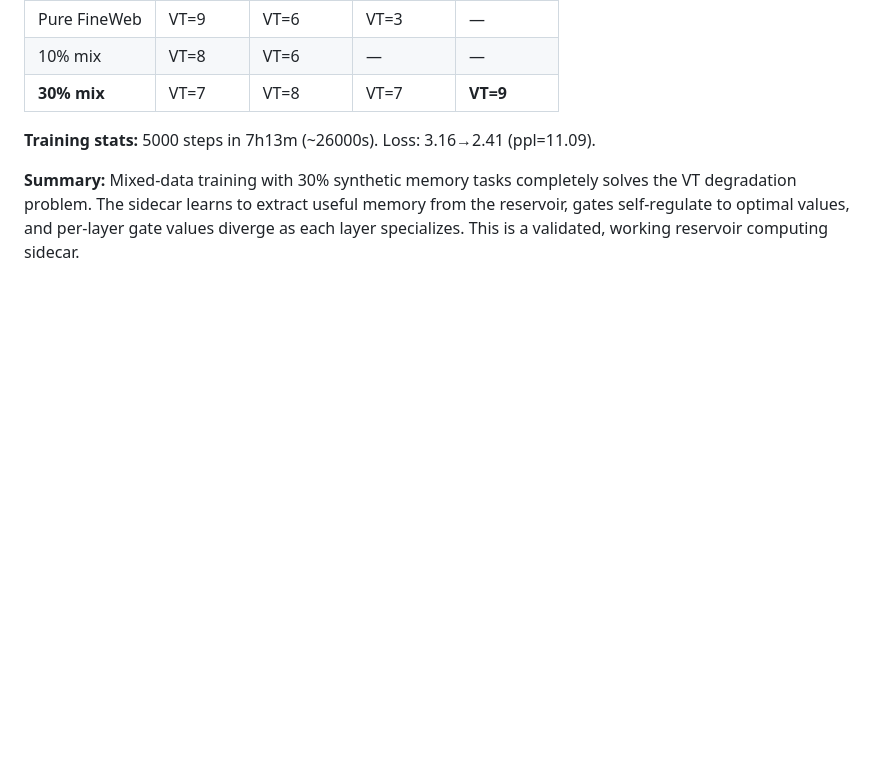
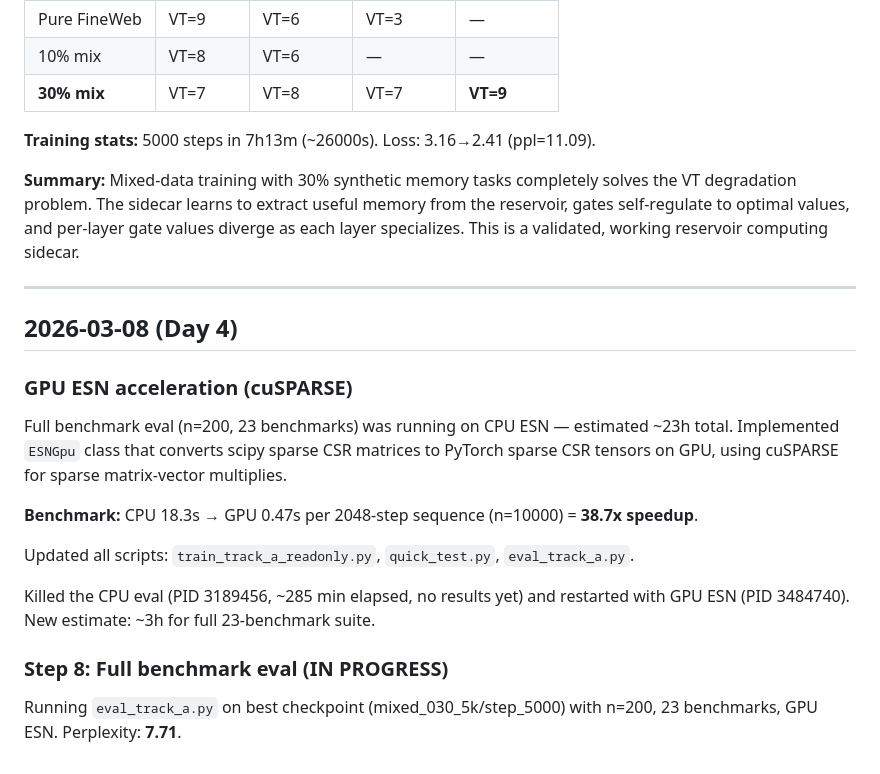
Before and after one commit to wakamex/rc, a Markdown page: DIARY.md, the part around the change. GitHub-like rendering; blank space fills up the shorter version.

Commit message:
Log GPU ESN work and update eval status in DIARY/TODO
Co-Authored-By: Claude Opus 4.6 <noreply@anthropic.com>

```diff
--- a/DIARY.md
+++ b/DIARY.md
@@ -719,3 +719,25 @@ what the optimal gate value is.
 the VT degradation problem. The sidecar learns to extract useful memory from the
 reservoir, gates self-regulate to optimal values, and per-layer gate values diverge
 as each layer specializes. This is a validated, working reservoir computing sidecar.
+
+---
+
+## 2026-03-08 (Day 4)
+
+### GPU ESN acceleration (cuSPARSE)
+
+Full benchmark eval (n=200, 23 benchmarks) was running on CPU ESN — estimated ~23h total.
+Implemented `ESNGpu` class that converts scipy sparse CSR matrices to PyTorch sparse CSR
+tensors on GPU, using cuSPARSE for sparse matrix-vector multiplies.
+
+**Benchmark:** CPU 18.3s → GPU 0.47s per 2048-step sequence (n=10000) = **38.7x speedup**.
+
+Updated all scripts: `train_track_a_readonly.py`, `quick_test.py`, `eval_track_a.py`.
+
+Killed the CPU eval (PID 3189456, ~285 min elapsed, no results yet) and restarted with
+GPU ESN (PID 3484740). New estimate: ~3h for full 23-benchmark suite.
+
+### Step 8: Full benchmark eval (IN PROGRESS)
+
+Running `eval_track_a.py` on best checkpoint (mixed_030_5k/step_5000) with n=200,
+23 benchmarks, GPU ESN. Perplexity: **7.71**.
```
Also changed, not shown: TODO.md (+10 -4 lines).
